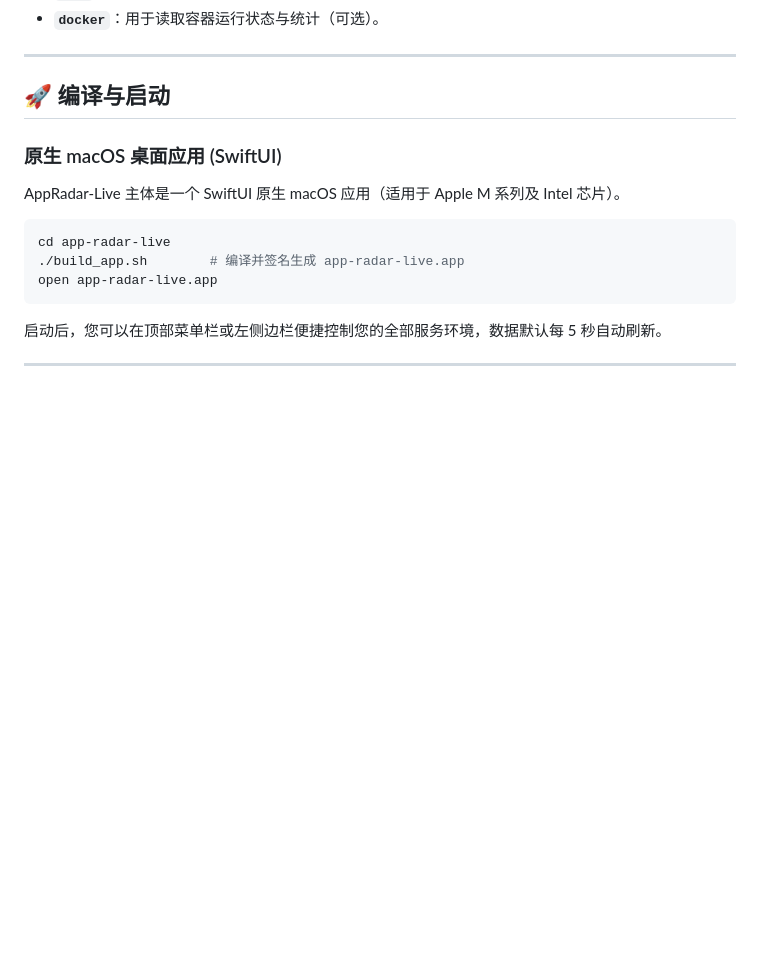
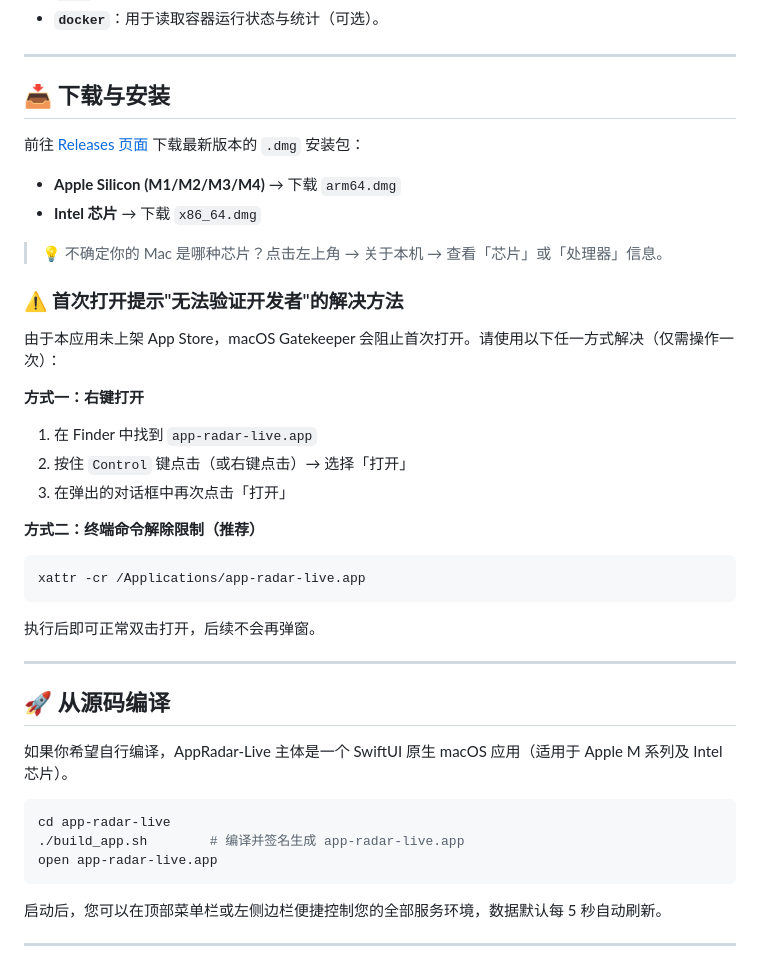
Before and after one commit to nanjunyu/app-radar-live, a Markdown page: README.md, the part around the change. Rendered like a GitHub page; blank space fills up the shorter version.

Commit message:
docs: 新增下载安装说明及 Gatekeeper 绕过方法

````diff
--- a/README.md
+++ b/README.md
@@ -88,10 +88,34 @@ AppRadar-Live 桌面端在运行时会调用以下命令行工具获取数据，
 
 ---
 
-## 🚀 编译与启动
+## 📥 下载与安装
 
-### 原生 macOS 桌面应用 (SwiftUI)
-AppRadar-Live 主体是一个 SwiftUI 原生 macOS 应用（适用于 Apple M 系列及 Intel 芯片）。
+前往 [Releases 页面](https://github.com/nanjunyu/app-radar-live/releases) 下载最新版本的 `.dmg` 安装包：
+- **Apple Silicon (M1/M2/M3/M4)** → 下载 `arm64.dmg`
+- **Intel 芯片** → 下载 `x86_64.dmg`
+
+> 💡 不确定你的 Mac 是哪种芯片？点击左上角  → 关于本机 → 查看「芯片」或「处理器」信息。
+
+### ⚠️ 首次打开提示"无法验证开发者"的解决方法
+
+由于本应用未上架 App Store，macOS Gatekeeper 会阻止首次打开。请使用以下任一方式解决（仅需操作一次）：
+
+**方式一：右键打开**
+1. 在 Finder 中找到 `app-radar-live.app`
+2. 按住 `Control` 键点击（或右键点击）→ 选择「打开」
+3. 在弹出的对话框中再次点击「打开」
+
+**方式二：终端命令解除限制（推荐）**
+```bash
+xattr -cr /Applications/app-radar-live.app
+```
+执行后即可正常双击打开，后续不会再弹窗。
+
+---
+
+## 🚀 从源码编译
+
+如果你希望自行编译，AppRadar-Live 主体是一个 SwiftUI 原生 macOS 应用（适用于 Apple M 系列及 Intel 芯片）。
 
 ```bash
 cd app-radar-live
````
